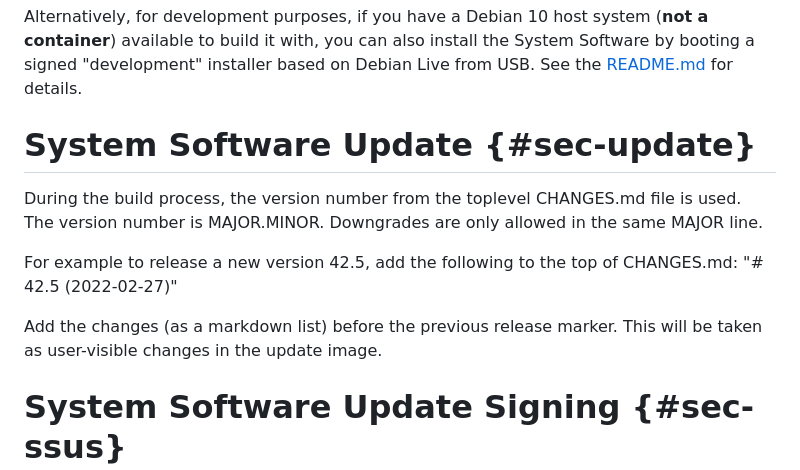
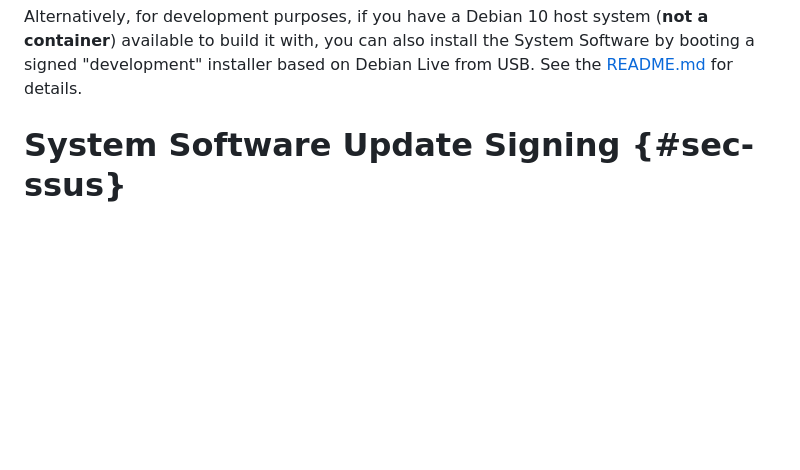
Before and after one commit to Nitrokey/nethsm, a Markdown page: docs/operator-manual.md, the part around the change. Rendered like a GitHub page; blank space fills up the shorter version.

Commit message:
Remove software update from operator-manual

```diff
--- a/docs/operator-manual.md
+++ b/docs/operator-manual.md
@@ -21,14 +21,6 @@ See [System Console](#sec-sc) for details on how to access the console of the un
 Alternatively, for development purposes, if you have a Debian 10 host system (**not a container**) available to build it with, you can also install the System Software by booting a signed "development" installer based on Debian Live from USB. See the [README.md][usbinstaller] for details.
 
 [usbinstaller]: https://git.nitrokey.com/nitrokey/nethsm/nethsm/-/blob/master/src/installer/README.md
-
-# System Software Update {#sec-update}
-
-During the build process, the version number from the toplevel CHANGES.md file is used. The version number is MAJOR.MINOR. Downgrades are only allowed in the same MAJOR line.
-
-For example to release a new version 42.5, add the following to the top of CHANGES.md: "# 42.5 (2022-02-27)"
-
-Add the changes (as a markdown list) before the previous release marker. This will be taken as user-visible changes in the update image.
 
 # System Software Update Signing {#sec-ssus}
 
```
